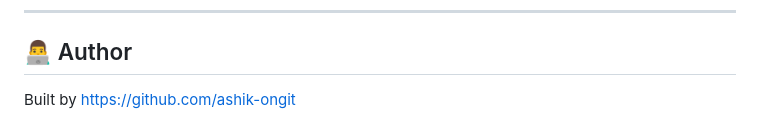
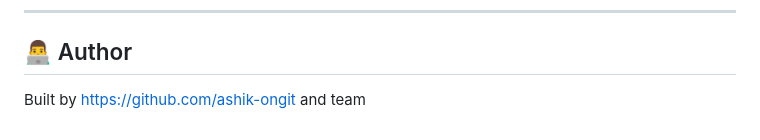
Before and after one commit to ashik-ongit/echo-support, a Markdown page: README.md, the part around the change. GitHub-like rendering.

```diff
--- a/README.md
+++ b/README.md
@@ -194,4 +194,4 @@ This project is licensed under the MIT License.
 
 ## 👨‍💻 Author
 
-Built by https://github.com/ashik-ongit
+Built by https://github.com/ashik-ongit and team
```
